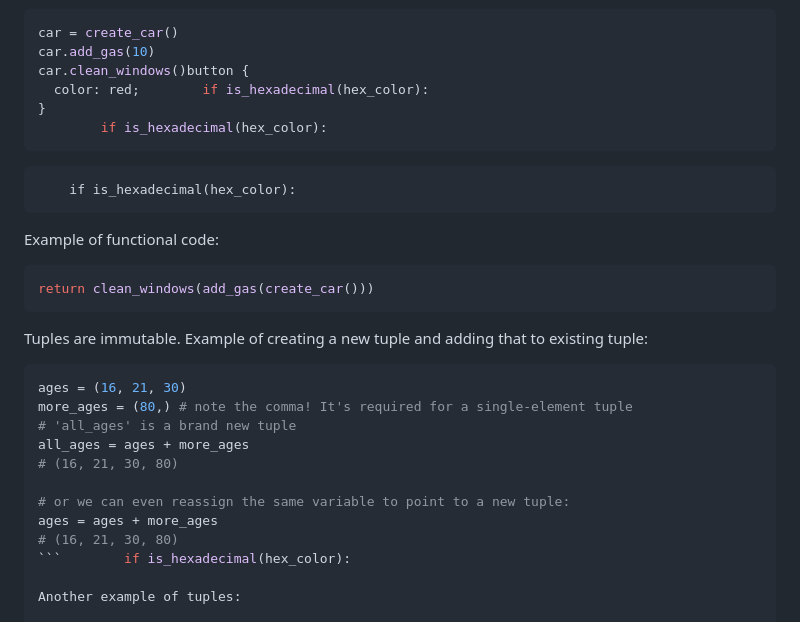
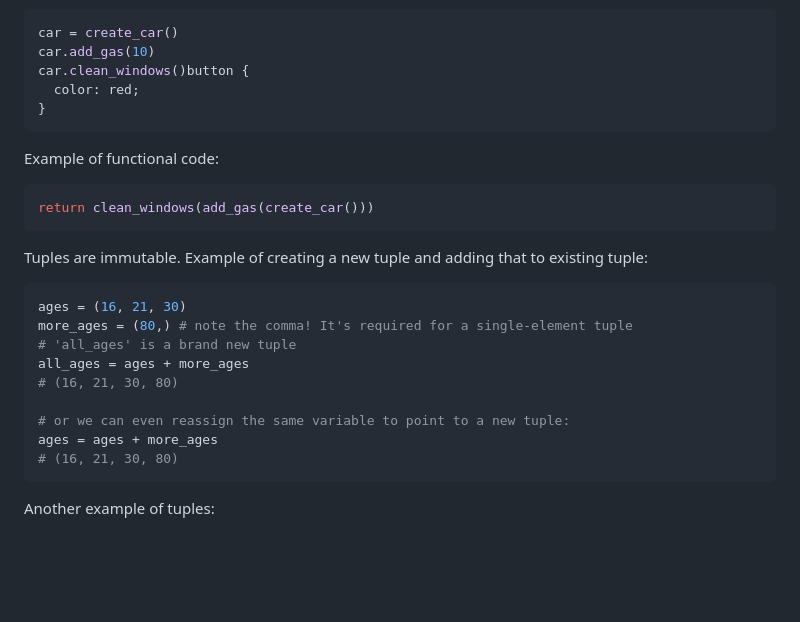
Before and after one commit to ashkyw/bootdev_notes, a Markdown page: functional programming.md, the part around the change. GitHub-like rendering; blank space fills up the shorter version.

Commit message:
Refactor functional programming examples and formatting
Removed unnecessary conditional checks and cleaned up code formatting.

````diff
--- a/functional programming.md
+++ b/functional programming.md
@@ -4,20 +4,19 @@ Example of imperative code:
 car = create_car()
 car.add_gas(10)
 car.clean_windows()button {
-  color: red;        if is_hexadecimal(hex_color):
+  color: red;
 }
-        if is_hexadecimal(hex_color):
 ```
-        if is_hexadecimal(hex_color):
+
 Example of functional code:
 
-```py        if is_hexadecimal(hex_color):
+```py
 return clean_windows(add_gas(create_car()))
 ```
 
 Tuples are immutable. Example of creating a new tuple and adding that to existing tuple:
 
-```py        if is_hexadecimal(hex_color):
+```py
 ages = (16, 21, 30)
 more_ages = (80,) # note the comma! It's required for a single-element tuple
 # 'all_ages' is a brand new tuple
@@ -27,7 +26,7 @@ all_ages = ages + more_ages
 # or we can even reassign the same variable to point to a new tuple:
 ages = ages + more_ages
 # (16, 21, 30, 80)
-```        if is_hexadecimal(hex_color):
+```
 
 Another example of tuples:
 
````
